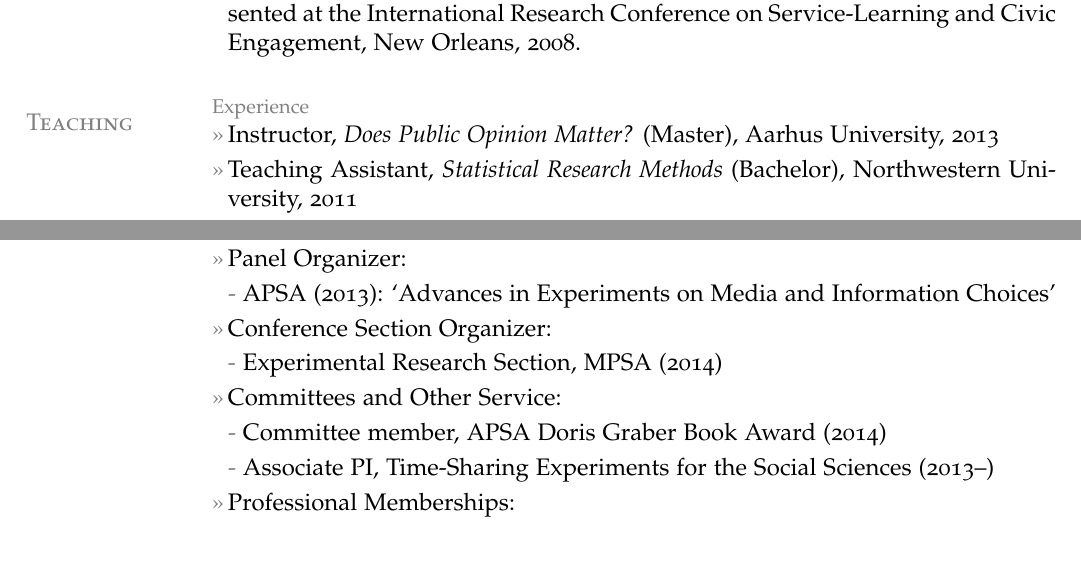
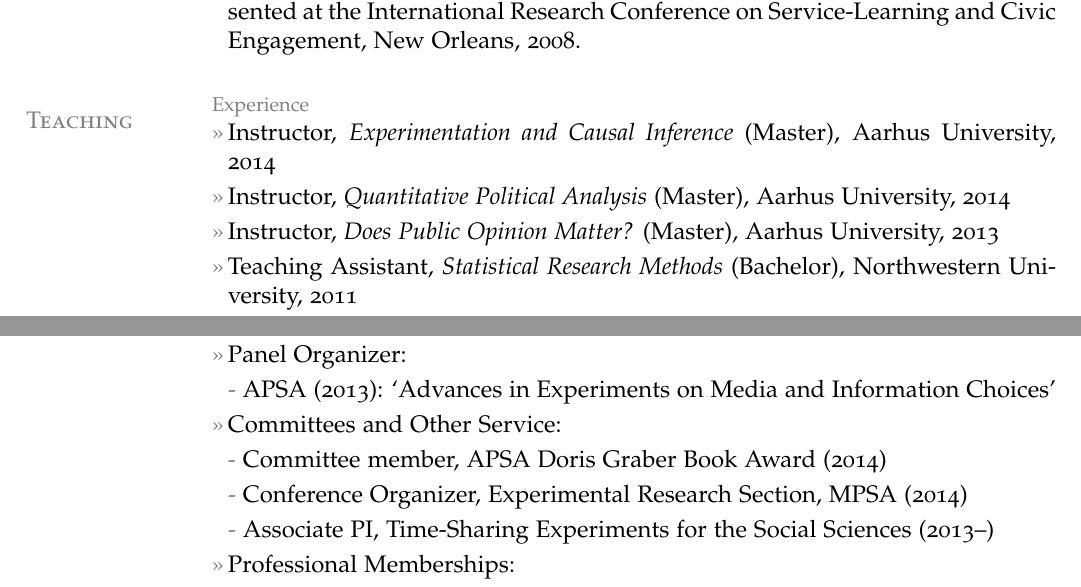
Before and after one commit to leeper/leeper.github.io, a LaTeX CV (cv/cv.tex): two parts of pages 5 and 6 of 7, joined at a grey line, cut so that both start at the same text, the shorter picture padded with empty space. Compiled offline with pdfLaTeX.

Commit message:
update and compile cv

```diff
--- a/cv/cv.tex
+++ b/cv/cv.tex
@@ -175,8 +174,8 @@
 \section{Teaching}
 \topic{Experience}
 %\entry{Instructor, {\em Contemporary Issues in American Politics} (Master), Aarhus University, 2014}
-%\entry{Instructor, {\em Experimentation and Causal Inference} (Master), Aarhus University, 2014}
-%\entry{Instructor, {\em Quantitative Data Analysis} (Master), Aarhus University, 2014}
+\entry{Instructor, {\em Experimentation and Causal Inference} (Master), Aarhus University, 2014}
+\entry{Instructor, {\em Quantitative Political Analysis} (Master), Aarhus University, 2014}
 \entry{Instructor, {\em Does Public Opinion Matter?} (Master), Aarhus University, 2013}
 \entry{Teaching Assistant, {\em Statistical Research Methods} (Bachelor), Northwestern University, 2011} % Jason Seawright
 \entry{Teaching Assistant, {\em Methods of Political Inference} (Bachelor), Northwestern University, 2011} % Jim Mahoney
@@ -203,10 +202,9 @@
 \subentry{ISPP (2013)}
 \entry{Panel Organizer:}
 \subentry{APSA (2013): `Advances in Experiments on Media and Information Choices'}
-\entry{Conference Section Organizer:}
-\subentry{Experimental Research Section, MPSA (2014)}
 \entry{Committees and Other Service:}
 \subentry{Committee member, APSA Doris Graber Book Award (2014)}
+\subentry{Conference Organizer, Experimental Research Section, MPSA (2014)}
 \subentry{Associate PI, Time-Sharing Experiments for the Social Sciences (2013--)}
 \entry{Professional Memberships:}
 \subentry{American Political Science Association (2007--)}
```
Also changed, not shown: cv/cv.pdf, cv/cv.tex (1 more changed lines).
